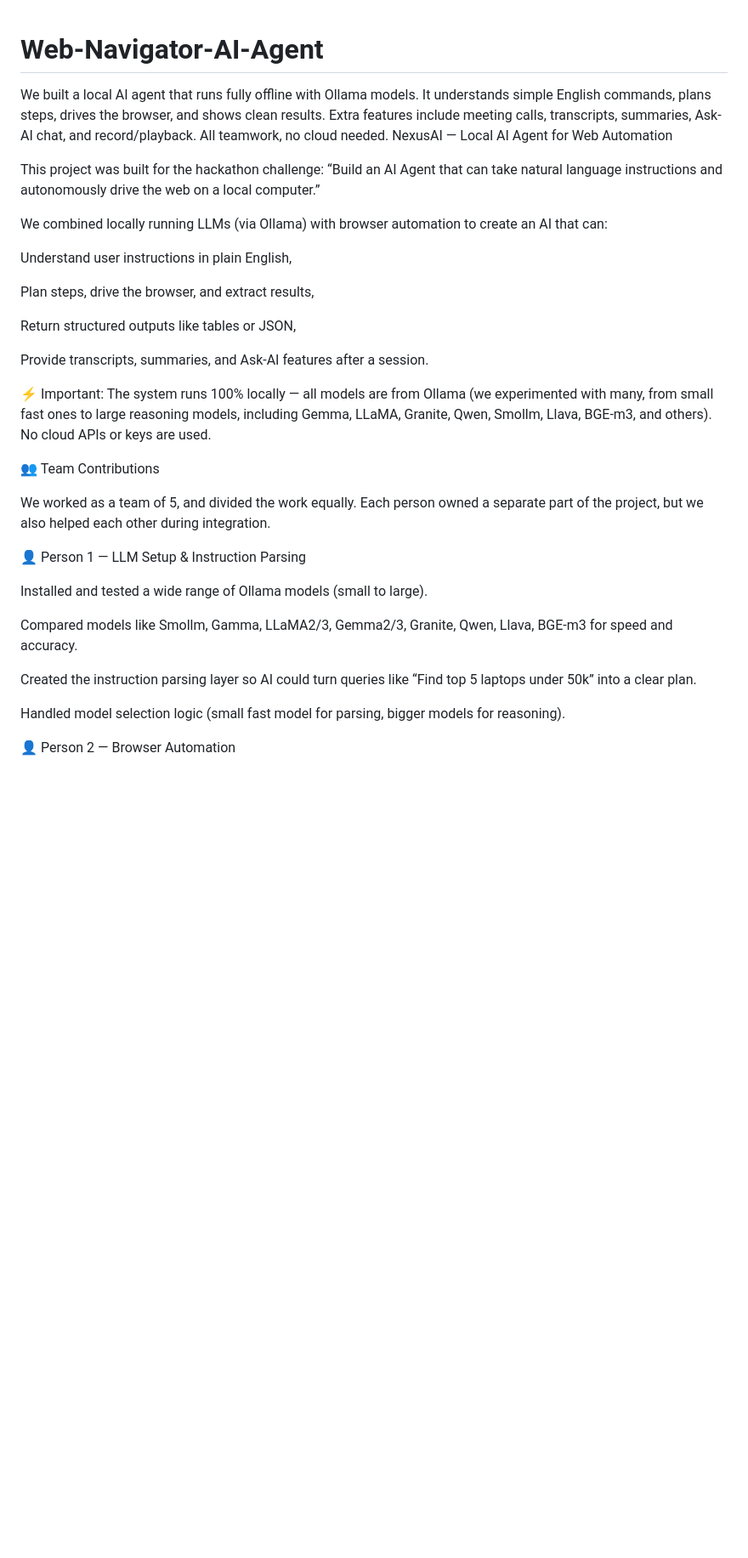
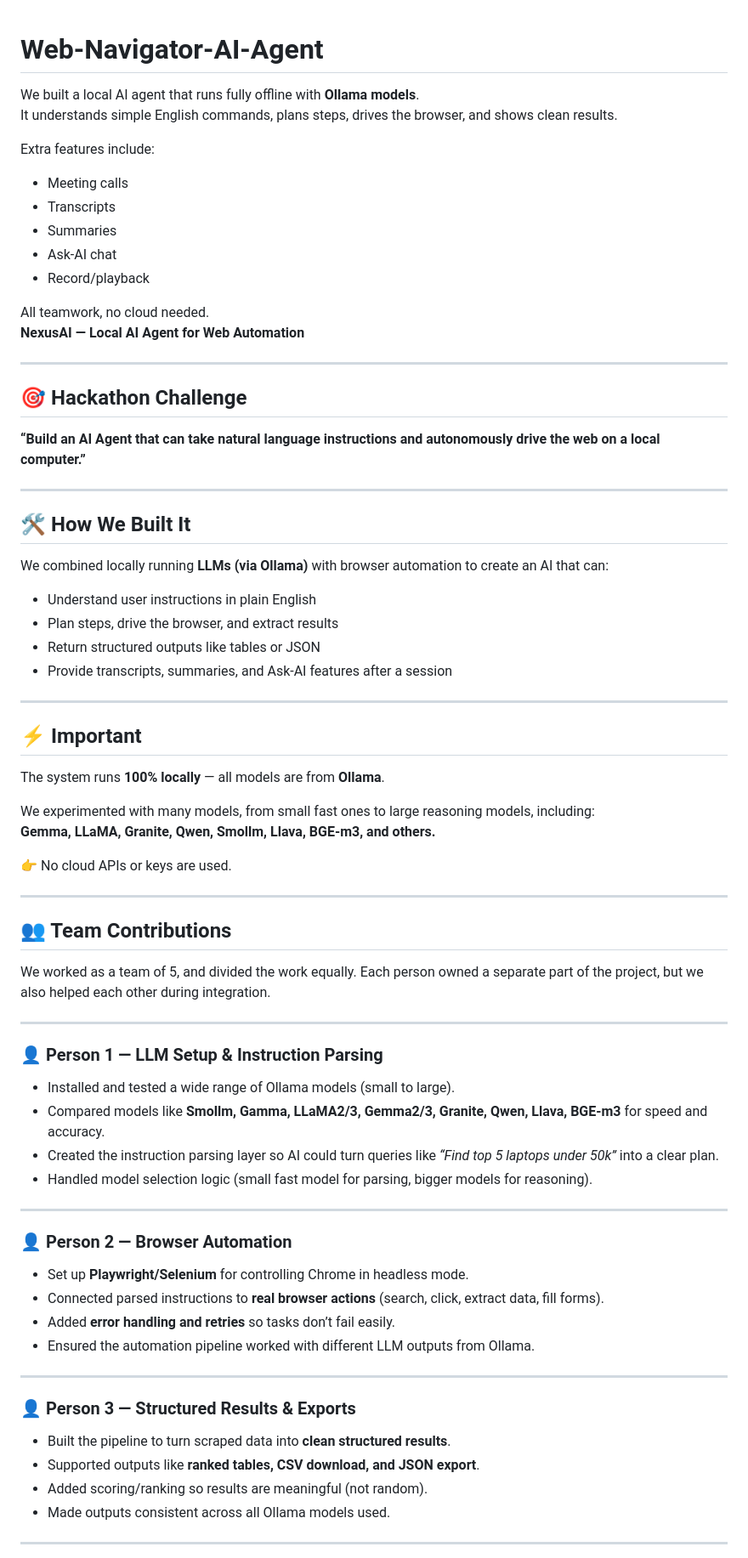
Before and after one commit to Sriram2272/Nexus-Voyager, a Markdown page: README.md, the part around one of its changes. Shown at 85% size. Rendered like a GitHub page; blank space fills up the shorter version.

```diff
--- a/README.md
+++ b/README.md
@@ -1,36 +1,71 @@
 # Web-Navigator-AI-Agent
-We built a local AI agent that runs fully offline with Ollama models. It understands simple English commands, plans steps, drives the browser, and shows clean results. Extra features include meeting calls, transcripts, summaries, Ask-AI chat, and record/playback. All teamwork, no cloud needed.
-NexusAI — Local AI Agent for Web Automation
 
-This project was built for the hackathon challenge:
-“Build an AI Agent that can take natural language instructions and autonomously drive the web on a local computer.”
+We built a local AI agent that runs fully offline with **Ollama models**.
+It understands simple English commands, plans steps, drives the browser, and shows clean results.
 
-We combined locally running LLMs (via Ollama) with browser automation to create an AI that can:
+Extra features include:
+- Meeting calls
+- Transcripts
+- Summaries
+- Ask-AI chat
+- Record/playback
 
-Understand user instructions in plain English,
+All teamwork, no cloud needed.
+**NexusAI — Local AI Agent for Web Automation**
 
-Plan steps, drive the browser, and extract results,
+---
 
-Return structured outputs like tables or JSON,
+## 🎯 Hackathon Challenge
+**“Build an AI Agent that can take natural language instructions and autonomously drive the web on a local computer.”**
 
-Provide transcripts, summaries, and Ask-AI features after a session.
+---
 
-⚡ Important: The system runs 100% locally — all models are from Ollama (we experimented with many, from small fast ones to large reasoning models, including Gemma, LLaMA, Granite, Qwen, Smollm, Llava, BGE-m3, and others). No cloud APIs or keys are used.
+## 🛠 How We Built It
+We combined locally running **LLMs (via Ollama)** with browser automation to create an AI that can:
 
-👥 Team Contributions
+- Understand user instructions in plain English
+- Plan steps, drive the browser, and extract results
+- Return structured outputs like tables or JSON
+- Provide transcripts, summaries, and Ask-AI features after a session
 
+---
+
+## ⚡ Important
+The system runs **100% locally** — all models are from **Ollama**.
+
+We experimented with many models, from small fast ones to large reasoning models, including:
+**Gemma, LLaMA, Granite, Qwen, Smollm, Llava, BGE-m3, and others.**
+
+👉 No cloud APIs or keys are used.
+
+---
+
+## 👥 Team Contributions
 We worked as a team of 5, and divided the work equally. Each person owned a separate part of the project, but we also helped each other during integration.
 
+---
 
-👤 Person 1 — LLM Setup & Instruction Parsing
+### 👤 Person 1 — LLM Setup & Instruction Parsing
+- Installed and tested a wide range of Ollama models (small to large).
+- Compared models like **Smollm, Gamma, LLaMA2/3, Gemma2/3, Granite, Qwen, Llava, BGE-m3** for speed and accuracy.
+- Created the instruction parsing layer so AI could turn queries like *“Find top 5 laptops under 50k”* into a clear plan.
+- Handled model selection logic (small fast model for parsing, bigger models for reasoning).
 
-Installed and tested a wide range of Ollama models (small to large).
+---
 
-Compared models like Smollm, Gamma, LLaMA2/3, Gemma2/3, Granite, Qwen, Llava, BGE-m3 for speed and accuracy.
+### 👤 Person 2 — Browser Automation
+- Set up **Playwright/Selenium** for controlling Chrome in headless mode.
+- Connected parsed instructions to **real browser actions** (search, click, extract data, fill forms).
+- Added **error handling and retries** so tasks don’t fail easily.
+- Ensured the automation pipeline worked with different LLM outputs from Ollama.
 
-Created the instruction parsing layer so AI could turn queries like “Find top 5 laptops under 50k” into a clear plan.
+---
 
-Handled model selection logic (small fast model for parsing, bigger models for reasoning).
+### 👤 Person 3 — Structured Results & Exports
+- Built the pipeline to turn scraped data into **clean structured results**.
+- Supported outputs like **ranked tables, CSV download, and JSON export**.
+- Added scoring/ranking so results are meaningful (not random).
+- Made outputs consistent across all Ollama models used.
 
-👤 Person 2 — Browser Automation
+---
 
```
Also changed, not shown: other parts of README.md (+33 -60 lines).
